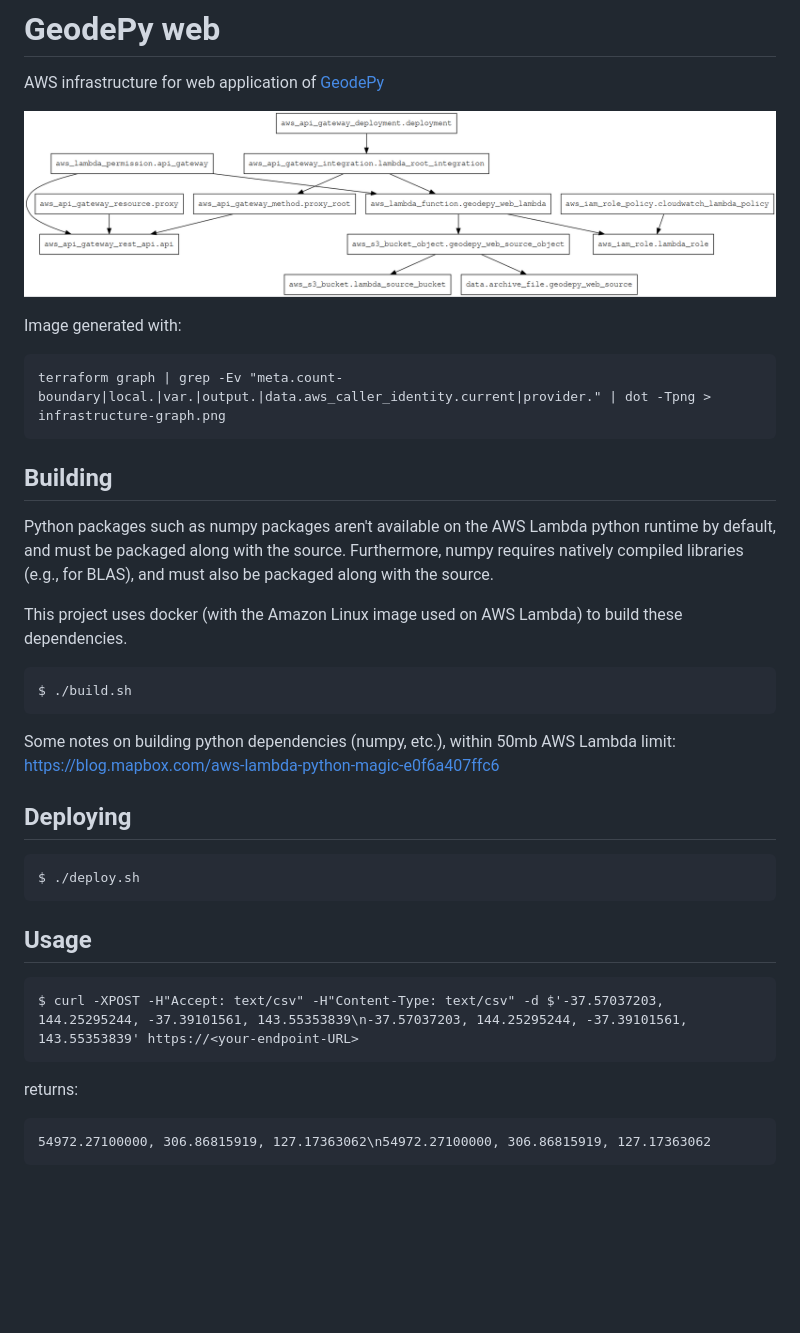
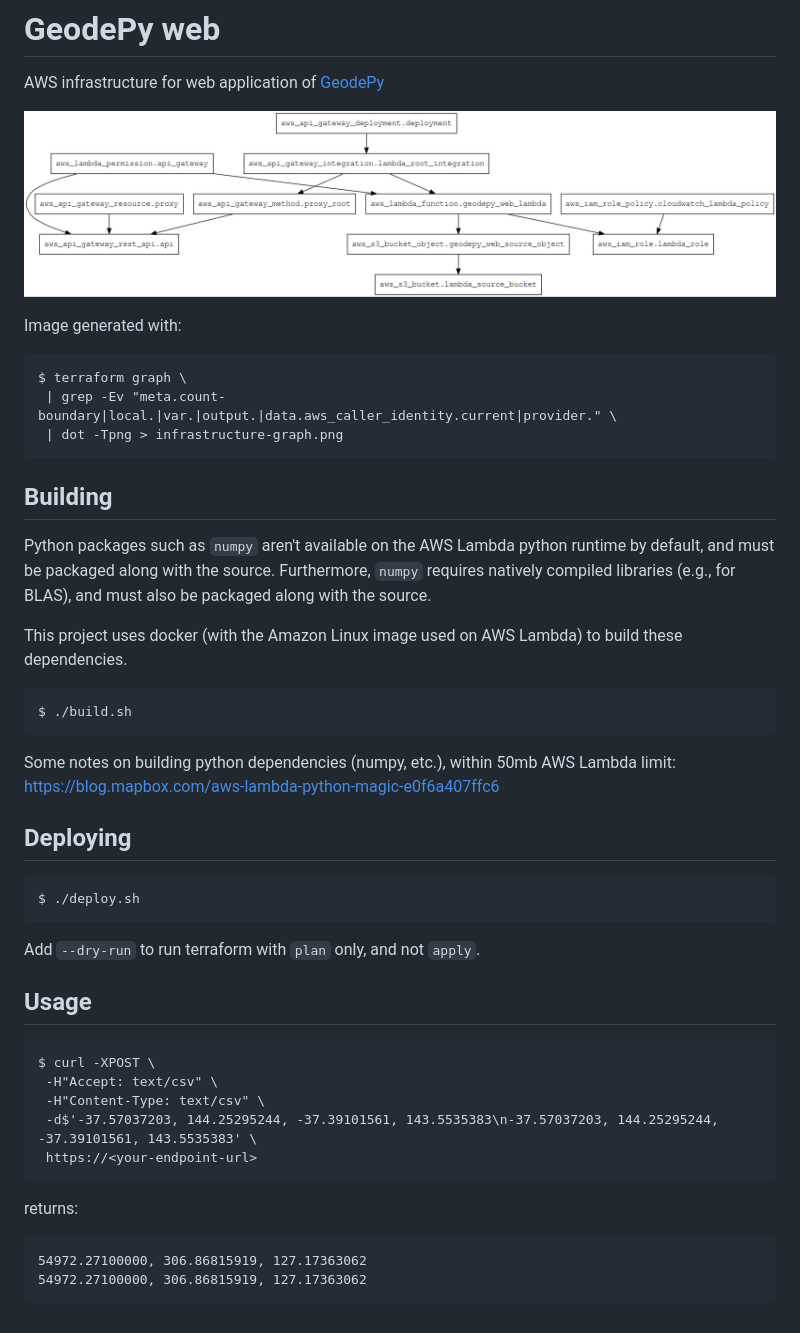
Before and after one commit to jmettes/geodepy-web, a Markdown page: README.md, the part around the change. Drawn GitHub-style; pictures changed too: infrastructure-graph.png; blank space fills up the shorter version.

````diff
--- a/README.md
+++ b/README.md
@@ -7,12 +7,14 @@ AWS infrastructure for web application of [GeodePy](https://github.com/Geoscienc
 Image generated with:
 
 ```
-terraform graph | grep -Ev "meta.count-boundary|local.|var.|output.|data.aws_caller_identity.current|provider." | dot -Tpng > infrastructure-graph.png
+$ terraform graph \
+ | grep -Ev "meta.count-boundary|local.|var.|output.|data.aws_caller_identity.current|provider." \
+ | dot -Tpng > infrastructure-graph.png
 ```
 
 ## Building
 
-Python packages such as numpy packages aren't available on the AWS Lambda python runtime by default, and must be packaged along with the source. Furthermore, numpy requires natively compiled libraries (e.g., for BLAS), and must also be packaged along with the source.
+Python packages such as `numpy` aren't available on the AWS Lambda python runtime by default, and must be packaged along with the source. Furthermore, `numpy` requires natively compiled libraries (e.g., for BLAS), and must also be packaged along with the source.
 
 This project uses docker (with the Amazon Linux image used on AWS Lambda) to build these dependencies.
 
@@ -29,14 +31,21 @@ https://blog.mapbox.com/aws-lambda-python-magic-e0f6a407ffc6
 $ ./deploy.sh
 ```
 
+Add `--dry-run` to run terraform with `plan` only, and not `apply`.
+
 ## Usage
 
 ```
-$ curl -XPOST -H"Accept: text/csv" -H"Content-Type: text/csv" -d $'-37.57037203, 144.25295244, -37.39101561, 143.55353839\n-37.57037203, 144.25295244, -37.39101561, 143.55353839' https://<your-endpoint-URL>
+$ curl -XPOST \
+ -H"Accept: text/csv" \
+ -H"Content-Type: text/csv" \
+ -d$'-37.57037203, 144.25295244, -37.39101561, 143.5535383\n-37.57037203, 144.25295244, -37.39101561, 143.5535383' \
+ https://<your-endpoint-url>
 ```
 
 returns:
 
 ```
-54972.27100000, 306.86815919, 127.17363062\n54972.27100000, 306.86815919, 127.17363062
+54972.27100000, 306.86815919, 127.17363062
+54972.27100000, 306.86815919, 127.17363062
 ```
````
